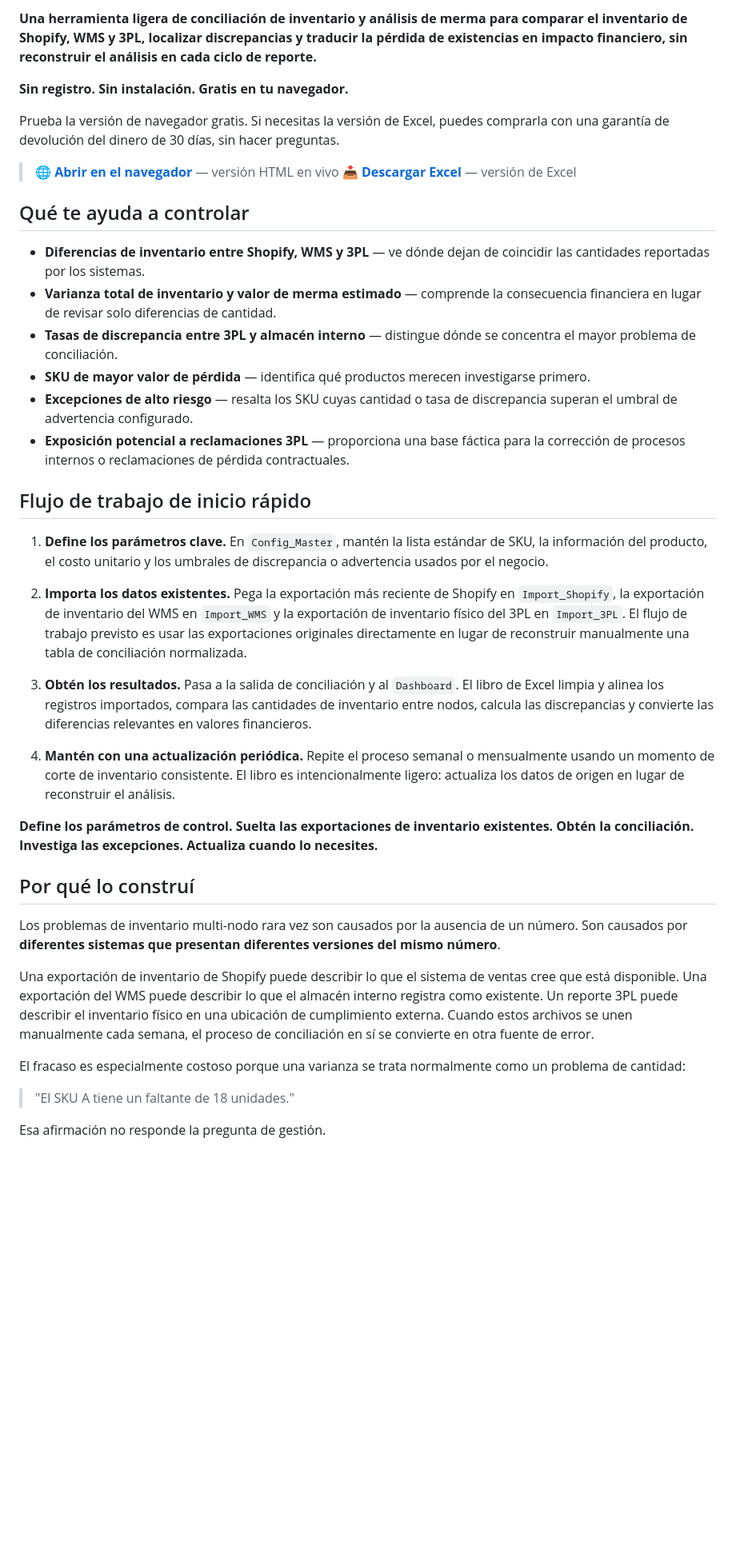
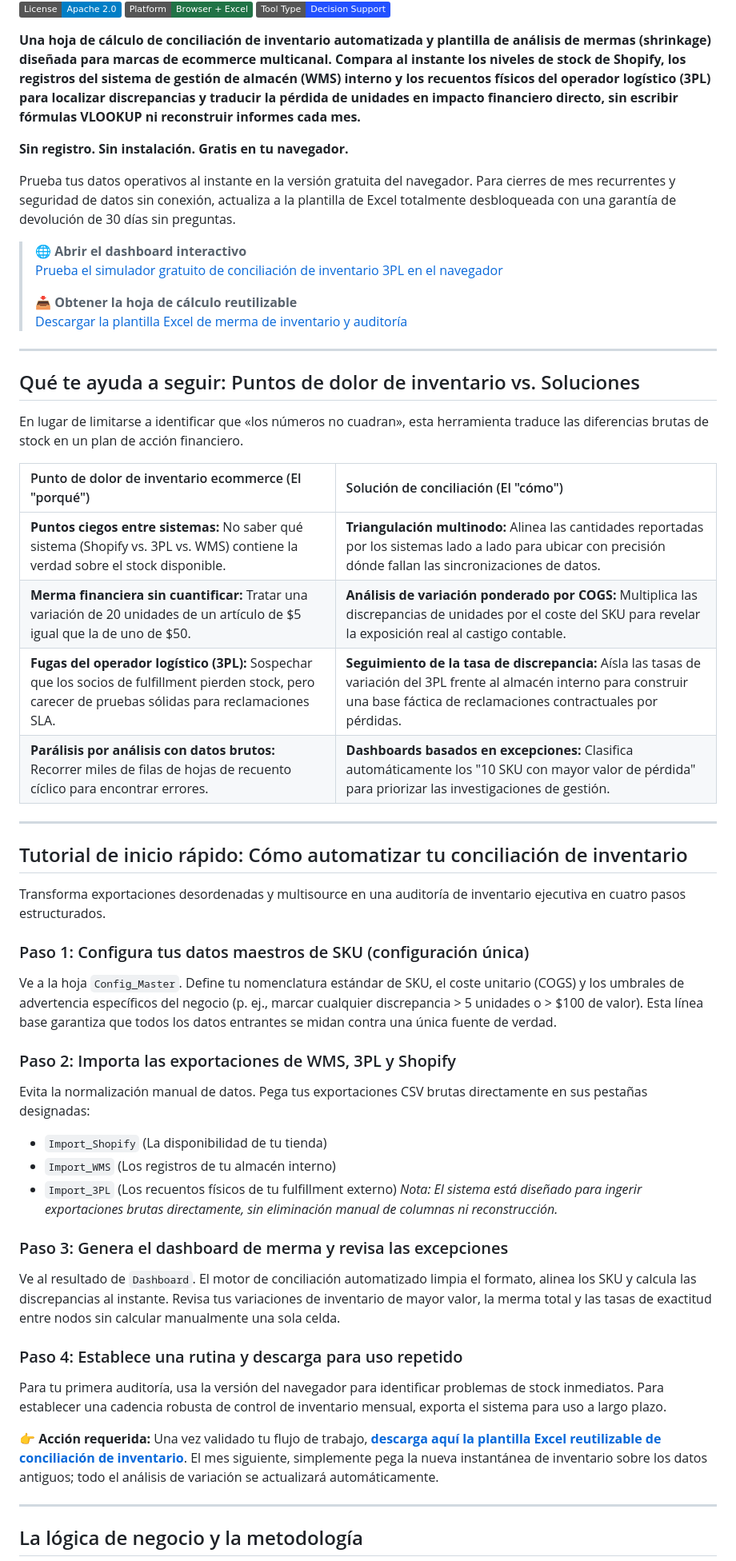
Before and after one commit to HyVoid/MULTI-NODE-INVENTORY-RECONCILIATION, a Markdown page: README.sp.md, the part around one of its changes. Shown at 80% size. GitHub-like rendering; badges without logos; blank space fills up the shorter version.

Commit message:
Update localized READMEs (AR/ES/NL) to match updated English README

```diff
--- a/README.sp.md
+++ b/README.sp.md
@@ -9,48 +6,58 @@
 
-**Una herramienta ligera de conciliación de inventario y análisis de merma para comparar el inventario de Shopify, WMS y 3PL, localizar discrepancias y traducir la pérdida de existencias en impacto financiero, sin reconstruir el análisis en cada ciclo de reporte.**
+[![License: Apache 2.0](https://img.shields.io/badge/License-Apache%202.0-blue.svg)](#licencia)
+[![Platform: Browser + Excel](https://img.shields.io/badge/Platform-Browser%20%2B%20Excel-217346.svg)](#tutorial-de-inicio-r%C3%A1pido-c%C3%B3mo-automatizar-tu-conciliaci%C3%B3n-de-inventario)
+[![Tool Type: Decision Support](https://img.shields.io/badge/Tool%20Type-Decision%20Support-2251FF.svg)](#qu%C3%A9-te-ayuda-a-seguir-puntos-de-dolor-de-inventario-vs-soluciones)
+
+**Una hoja de cálculo de conciliación de inventario automatizada y plantilla de análisis de mermas (shrinkage) diseñada para marcas de ecommerce multicanal. Compara al instante los niveles de stock de Shopify, los registros del sistema de gestión de almacén (WMS) interno y los recuentos físicos del operador logístico (3PL) para localizar discrepancias y traducir la pérdida de unidades en impacto financiero directo, sin escribir fórmulas VLOOKUP ni reconstruir informes cada mes.**
 
 **Sin registro. Sin instalación. Gratis en tu navegador.**
 
-Prueba la versión de navegador gratis. Si necesitas la versión de Excel, puedes comprarla con una garantía de devolución del dinero de 30 días, sin hacer preguntas.
+Prueba tus datos operativos al instante en la versión gratuita del navegador. Para cierres de mes recurrentes y seguridad de datos sin conexión, actualiza a la plantilla de Excel totalmente desbloqueada con una garantía de devolución de 30 días sin preguntas.
 
+> 🌐 **Abrir el dashboard interactivo**
+> [Prueba el simulador gratuito de conciliación de inventario 3PL en el navegador](https://hyvoid.github.io/MULTI-NODE-INVENTORY-RECONCILIATION/)
 >
-> 🌐 **[Abrir en el navegador](https://hyvoid.github.io/MULTI-NODE-INVENTORY-RECONCILIATION/)** — versión HTML en vivo
-> 📥 **[Descargar Excel](https://www.theseusworkshop.com/l/ddongr?utm_source=github&utm_medium=GitHub%20README&utm_campaign=readme%20new%20launch&utm_content=inventory-reconciliation-shrinkage)** — versión de Excel
+> 📥 **Obtener la hoja de cálculo reutilizable**
+> [Descargar la plantilla Excel de merma de inventario y auditoría](https://www.theseusworkshop.com/l/ddongr?utm_source=github&utm_medium=GitHub%20README&utm_campaign=readme%20new%20launch&utm_content=inventory-reconciliation-shrinkage)
 
-## Qué te ayuda a controlar
+---
 
-* **Diferencias de inventario entre Shopify, WMS y 3PL** — ve dónde dejan de coincidir las cantidades reportadas por los sistemas.
-* **Varianza total de inventario y valor de merma estimado** — comprende la consecuencia financiera en lugar de revisar solo diferencias de cantidad.
-* **Tasas de discrepancia entre 3PL y almacén interno** — distingue dónde se concentra el mayor problema de conciliación.
-* **SKU de mayor valor de pérdida** — identifica qué productos merecen investigarse primero.
-* **Excepciones de alto riesgo** — resalta los SKU cuyas cantidad o tasa de discrepancia superan el umbral de advertencia configurado.
-* **Exposición potencial a reclamaciones 3PL** — proporciona una base fáctica para la corrección de procesos internos o reclamaciones de pérdida contractuales.
+## Qué te ayuda a seguir: Puntos de dolor de inventario vs. Soluciones
 
-## Flujo de trabajo de inicio rápido
+En lugar de limitarse a identificar que «los números no cuadran», esta herramienta traduce las diferencias brutas de stock en un plan de acción financiero.
 
-1. **Define los parámetros clave.**
-   En `Config_Master`, mantén la lista estándar de SKU, la información del producto, el costo unitario y los umbrales de discrepancia o advertencia usados por el negocio.
+| Punto de dolor de inventario ecommerce (El "porqué") | Solución de conciliación (El "cómo") |
+| :--- | :--- |
+| **Puntos ciegos entre sistemas:** No saber qué sistema (Shopify vs. 3PL vs. WMS) contiene la verdad sobre el stock disponible. | **Triangulación multinodo:** Alinea las cantidades reportadas por los sistemas lado a lado para ubicar con precisión dónde fallan las sincronizaciones de datos. |
+| **Merma financiera sin cuantificar:** Tratar una variación de 20 unidades de un artículo de $5 igual que la de uno de $50. | **Análisis de variación ponderado por COGS:** Multiplica las discrepancias de unidades por el coste del SKU para revelar la exposición real al castigo contable. |
+| **Fugas del operador logístico (3PL):** Sospechar que los socios de fulfillment pierden stock, pero carecer de pruebas sólidas para reclamaciones SLA. | **Seguimiento de la tasa de discrepancia:** Aísla las tasas de variación del 3PL frente al almacén interno para construir una base fáctica de reclamaciones contractuales por pérdidas. |
+| **Parálisis por análisis con datos brutos:** Recorrer miles de filas de hojas de recuento cíclico para encontrar errores. | **Dashboards basados en excepciones:** Clasifica automáticamente los "10 SKU con mayor valor de pérdida" para priorizar las investigaciones de gestión. |
 
-2. **Importa los datos existentes.**
-   Pega la exportación más reciente de Shopify en `Import_Shopify`, la exportación de inventario del WMS en `Import_WMS` y la exportación de inventario físico del 3PL en `Import_3PL`. El flujo de trabajo previsto es usar las exportaciones originales directamente en lugar de reconstruir manualmente una tabla de conciliación normalizada.
+---
 
-3. **Obtén los resultados.**
-   Pasa a la salida de conciliación y al `Dashboard`. El libro de Excel limpia y alinea los registros importados, compara las cantidades de inventario entre nodos, calcula las discrepancias y convierte las diferencias relevantes en valores financieros.
+## Tutorial de inicio rápido: Cómo automatizar tu conciliación de inventario
 
-4. **Mantén con una actualización periódica.**
-   Repite el proceso semanal o mensualmente usando un momento de corte de inventario consistente. El libro es intencionalmente ligero: actualiza los datos de origen en lugar de reconstruir el análisis.
+Transforma exportaciones desordenadas y multisource en una auditoría de inventario ejecutiva en cuatro pasos estructurados.
 
-**Define los parámetros de control. Suelta las exportaciones de inventario existentes. Obtén la conciliación. Investiga las excepciones. Actualiza cuando lo necesites.**
+### Paso 1: Configura tus datos maestros de SKU (configuración única)
+Ve a la hoja `Config_Master`. Define tu nomenclatura estándar de SKU, el coste unitario (COGS) y los umbrales de advertencia específicos del negocio (p. ej., marcar cualquier discrepancia > 5 unidades o > $100 de valor). Esta línea base garantiza que todos los datos entrantes se midan contra una única fuente de verdad.
 
-## Por qué lo construí
+### Paso 2: Importa las exportaciones de WMS, 3PL y Shopify
+Evita la normalización manual de datos. Pega tus exportaciones CSV brutas directamente en sus pestañas designadas:
+*   `Import_Shopify` (La disponibilidad de tu tienda)
+*   `Import_WMS` (Los registros de tu almacén interno)
+*   `Import_3PL` (Los recuentos físicos de tu fulfillment externo)
+*Nota: El sistema está diseñado para ingerir exportaciones brutas directamente, sin eliminación manual de columnas ni reconstrucción.*
 
-Los problemas de inventario multi-nodo rara vez son causados por la ausencia de un número. Son causados por **diferentes sistemas que presentan diferentes versiones del mismo número**.
+### Paso 3: Genera el dashboard de merma y revisa las excepciones
+Ve al resultado de `Dashboard`. El motor de conciliación automatizado limpia el formato, alinea los SKU y calcula las discrepancias al instante. Revisa tus variaciones de inventario de mayor valor, la merma total y las tasas de exactitud entre nodos sin calcular manualmente una sola celda.
 
-Una exportación de inventario de Shopify puede describir lo que el sistema de ventas cree que está disponible. Una exportación del WMS puede describir lo que el almacén interno registra como existente. Un reporte 3PL puede describir el inventario físico en una ubicación de cumplimiento externa. Cuando estos archivos se unen manualmente cada semana, el proceso de conciliación en sí se convierte en otra fuente de error.
+### Paso 4: Establece una rutina y descarga para uso repetido
+Para tu primera auditoría, usa la versión del navegador para identificar problemas de stock inmediatos. Para establecer una cadencia robusta de control de inventario mensual, exporta el sistema para uso a largo plazo.
 
-El fracaso es especialmente costoso porque una varianza se trata normalmente como un problema de cantidad:
+👉 **Acción requerida:** Una vez validado tu flujo de trabajo, **[descarga aquí la plantilla Excel reutilizable de conciliación de inventario](https://www.theseusworkshop.com/l/ddongr?utm_source=github&utm_medium=GitHub%20README&utm_campaign=readme%20new%20launch&utm_content=inventory-reconciliation-shrinkage)**. El mes siguiente, simplemente pega la nueva instantánea de inventario sobre los datos antiguos; todo el análisis de variación se actualizará automáticamente.
 
-> "El SKU A tiene un faltante de 18 unidades."
+---
 
-Esa afirmación no responde la pregunta de gestión.
+## La lógica de negocio y la metodología
 
```
Also changed, not shown: other parts of README.sp.md (+194 -172 lines).
